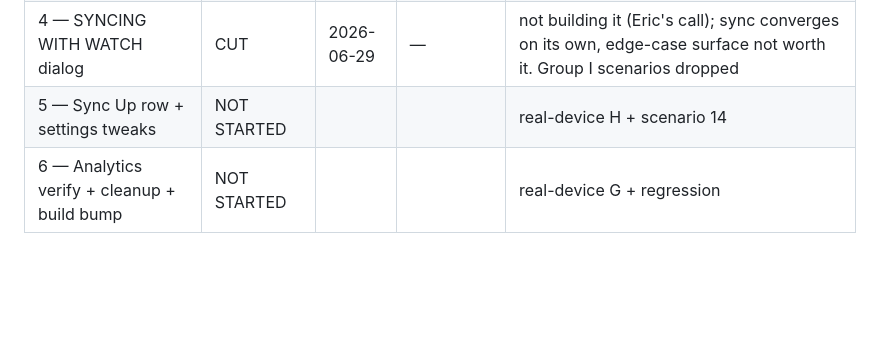
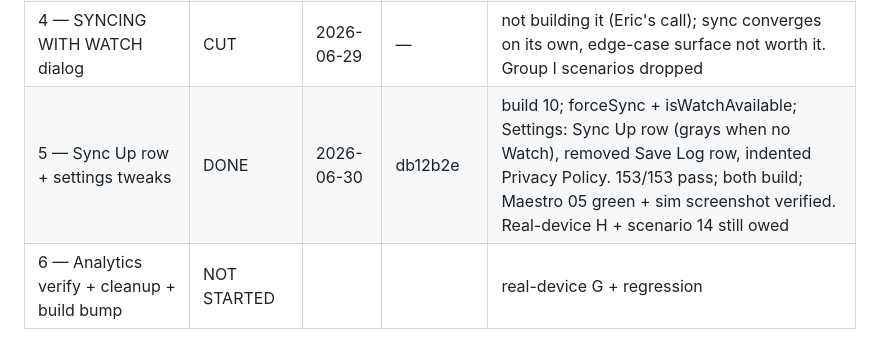
Before and after one commit to ebogin/graces-holy-bell, a Markdown page: planning/watch-sync-refactor-execution-plan.md, the part around the change. GitHub-like rendering; blank space fills up the shorter version.

Commit message:
docs(sync): mark Stage 5 done (build 10)
Co-Authored-By: Claude Opus 4.8 <noreply@anthropic.com>

```diff
--- a/planning/watch-sync-refactor-execution-plan.md
+++ b/planning/watch-sync-refactor-execution-plan.md
@@ -196,7 +196,7 @@ groups.
 | 3b — Reconcile on app open (proactive two-way pull) | DONE | 2026-06-29 | f75a8ee | build 7; fixes the "no sync on open / ~30s lag" that failed device tests 1, 9 and slowed 4 |
 | 3c — "SYNCING…" badge (perceived-latency UX) | REVERTED | 2026-06-29 | a511b34 → 5952962 | build 8 added it, build 9 removed it: fired too eagerly on device (showed whenever Watch lost contact / phone off). Eric's call to drop it and live with the post-offline delay; sync-on-open (build 7) is unchanged |
 | 4 — SYNCING WITH WATCH dialog | CUT | 2026-06-29 | — | not building it (Eric's call); sync converges on its own, edge-case surface not worth it. Group I scenarios dropped |
-| 5 — Sync Up row + settings tweaks | NOT STARTED | | | real-device H + scenario 14 |
+| 5 — Sync Up row + settings tweaks | DONE | 2026-06-30 | db12b2e | build 10; forceSync + isWatchAvailable; Settings: Sync Up row (grays when no Watch), removed Save Log row, indented Privacy Policy. 153/153 pass; both build; Maestro 05 green + sim screenshot verified. Real-device H + scenario 14 still owed |
 | 6 — Analytics verify + cleanup + build bump | NOT STARTED | | | real-device G + regression |
 
 Real-device scenario results (fill PASS/FAIL as Eric reports):
```
